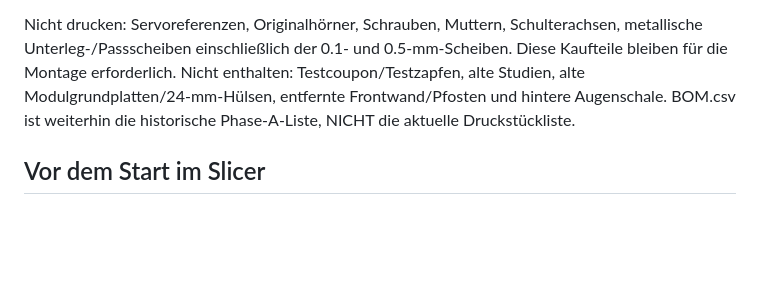
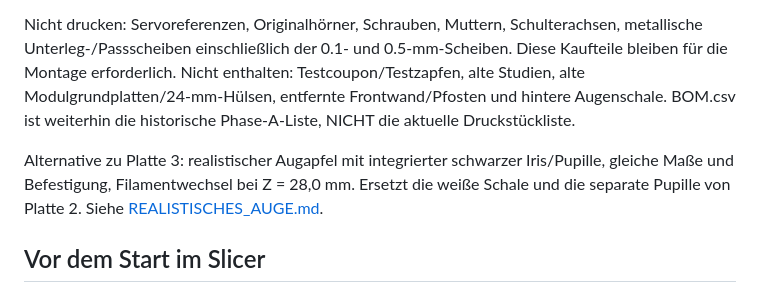
Before and after one commit to LeonTheGoatRohrer/mechanical-eye, a Markdown page: docs/DRUCKPLAN.md, the part around the change. Rendered like a GitHub page; blank space fills up the shorter version.

```diff
--- a/docs/DRUCKPLAN.md
+++ b/docs/DRUCKPLAN.md
@@ -12,6 +12,8 @@ Gesamt: **56 Druckteile**, Mengenabgleich mit main.kcl und gazeAssembly.kcl. Vol
 Drei kompakte, farbgetrennte CAD-Anordnungen für 256 × 256 × 256 mm. Keine mathematisch nachgewiesene Minimalzahl und keine abschließend geprüfte Belegung einschließlich Brims und Supports. Alle drei Dateien wurden ausgeführt, gerendert und als STL exportiert. Das Constraint-Reporting der Platten erfasst nicht sämtliche Skizzen innerhalb importierter Module.
 
 Nicht drucken: Servoreferenzen, Originalhörner, Schrauben, Muttern, Schulterachsen, metallische Unterleg-/Passscheiben einschließlich der 0.1- und 0.5-mm-Scheiben. Diese Kaufteile bleiben für die Montage erforderlich. Nicht enthalten: Testcoupon/Testzapfen, alte Studien, alte Modulgrundplatten/24-mm-Hülsen, entfernte Frontwand/Pfosten und hintere Augenschale. BOM.csv ist weiterhin die historische Phase-A-Liste, NICHT die aktuelle Druckstückliste.
+
+Alternative zu Platte 3: realistischer Augapfel mit integrierter schwarzer Iris/Pupille, gleiche Maße und Befestigung, Filamentwechsel bei Z = 28,0 mm. Ersetzt die weiße Schale und die separate Pupille von Platte 2. Siehe [REALISTISCHES_AUGE.md](REALISTISCHES_AUGE.md).
 
 ## Vor dem Start im Slicer
 - STL in Millimetern importieren; Kontrollmaß Grundplatte 244 × 164 × 6 mm. Nicht skalieren.
```
Also changed, not shown: README.md (+6 -0 lines), docs/REALISTISCHES_AUGE.md (added, +58 -0 lines), previews/realistic-eye-ball.png (added), previews/realistic-eye.png (added), 5 other files.
